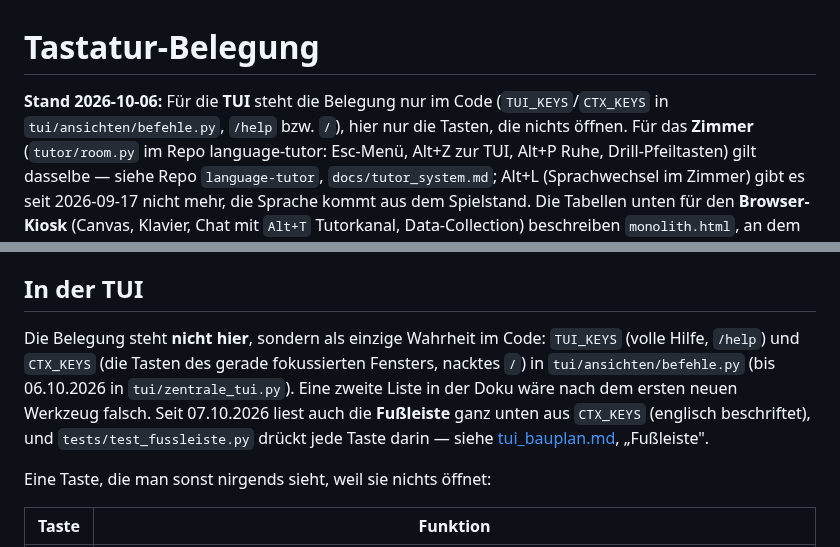
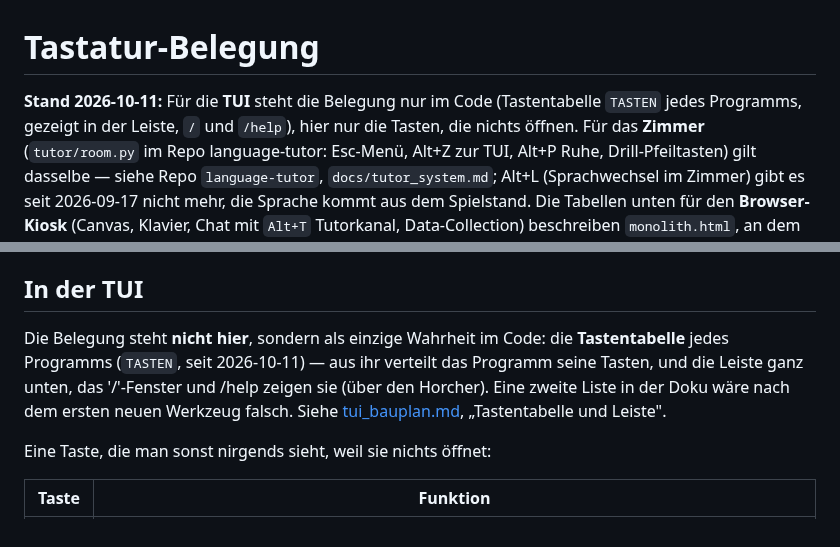
Before and after one commit to Eightdevvis/ZENTRALE, a Markdown page: memory/system/tastatur.md, 2 parts joined by grey strips. GitHub-like rendering.

```diff
--- a/memory/system/tastatur.md
+++ b/memory/system/tastatur.md
@@ -1,7 +1,7 @@
 # Tastatur-Belegung
 
-**Stand 2026-10-06:** Für die **TUI** steht die Belegung nur im Code
-(`TUI_KEYS`/`CTX_KEYS` in `tui/ansichten/befehle.py`, `/help` bzw. `/`), hier
+**Stand 2026-10-11:** Für die **TUI** steht die Belegung nur im Code
+(Tastentabelle `TASTEN` jedes Programms, gezeigt in der Leiste, `/` und `/help`), hier
 nur die Tasten, die nichts öffnen. Für das **Zimmer** (`tutor/room.py` im Repo language-tutor:
 Esc-Menü, Alt+Z zur TUI, Alt+P Ruhe, Drill-Pfeiltasten) gilt dasselbe —
 siehe Repo `language-tutor`, `docs/tutor_system.md`; Alt+L (Sprachwechsel im Zimmer) gibt es
@@ -106,13 +106,11 @@ Klaviertaste und öffnet beim Spielen seitdem die Befehlszeile.
 ## In der TUI
 
 Die Belegung steht **nicht hier**, sondern als einzige Wahrheit im Code:
-`TUI_KEYS` (volle Hilfe, `/help`) und `CTX_KEYS` (die Tasten des gerade
-fokussierten Fensters, nacktes `/`) in `tui/ansichten/befehle.py` (bis
-06.10.2026 in `tui/zentrale_tui.py`). Eine zweite
-Liste in der Doku wäre nach dem ersten neuen Werkzeug falsch. Seit 07.10.2026
-liest auch die **Fußleiste** ganz unten aus `CTX_KEYS` (englisch beschriftet),
-und `tests/test_fussleiste.py` drückt jede Taste darin — siehe
-[tui_bauplan.md](tui_bauplan.md), „Fußleiste".
+die **Tastentabelle** jedes Programms (`TASTEN`, seit 2026-10-11) — aus ihr
+verteilt das Programm seine Tasten, und die Leiste ganz unten, das
+'/'-Fenster und /help zeigen sie (über den Horcher). Eine zweite Liste in
+der Doku wäre nach dem ersten neuen Werkzeug falsch. Siehe
+[tui_bauplan.md](tui_bauplan.md), „Tastentabelle und Leiste".
 
 Eine Taste, die man sonst nirgends sieht, weil sie nichts öffnet:
 
```
Also changed, not shown: memory/system/tui_bauplan.md (+67 -48 lines).
